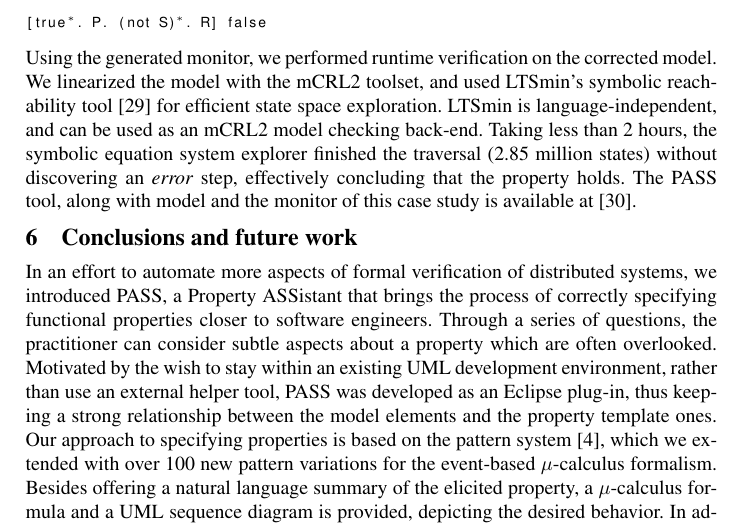
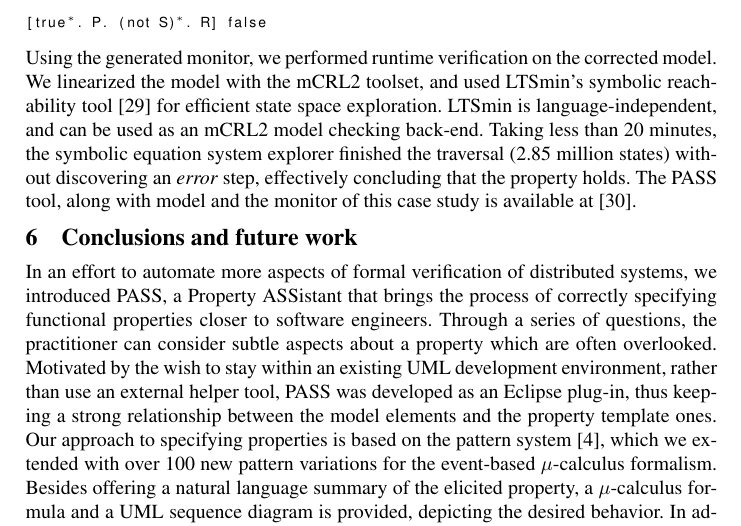
Before and after one commit to remenska/FM2014, a LaTeX paper (FMpaper.tex): part of page 14 of 15, cut so that both start at the same text. Compiled offline with pdfLaTeX.

Commit message:
Nailed it NOT

```diff
--- a/FMpaper.tex
+++ b/FMpaper.tex
@@ -948,7 +948,7 @@ The general pattern template obtained with PASS is:
 \end{lstlisting}
 Using the generated monitor, we performed runtime verification on the corrected model. We linearized the model with the mCRL2 toolset,
 and used LTSmin's symbolic reachability tool~\cite{so62465} for efficient state space exploration. LTSmin is language-independent, and can be used as an mCRL2 model checking back-end.
-Taking less than 2 hours, the symbolic equation system explorer
+Taking less than 20 minutes, the symbolic equation system explorer
 finished the traversal (2.85 million states) without discovering an \emph{error} step, effectively concluding that the property holds.
 The PASS tool, along with model and the monitor of this case study is available at~\cite{repo:PASS}.
 \vspace{-14 pt}
```
Also changed, not shown: FMpaper.pdf, 1 other file.
